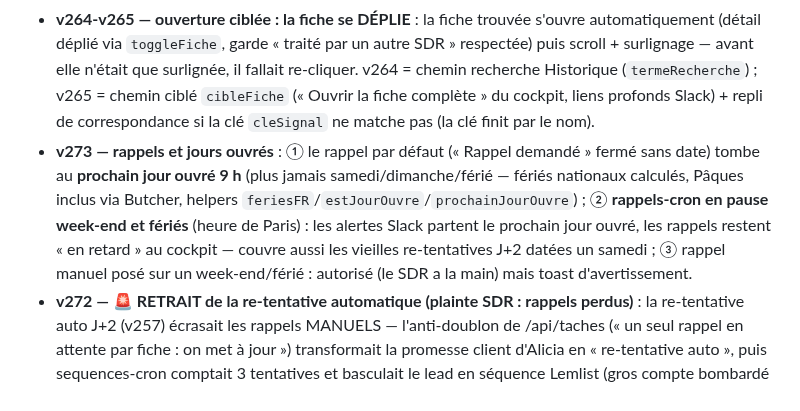
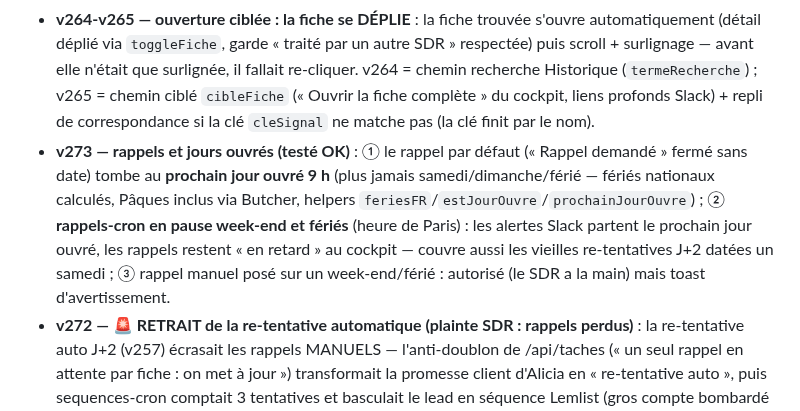
Before and after one commit to didampt/sofy-sdr-tool, a Markdown page: HANDOFF.md, the part around the change. Drawn GitHub-style.

Commit message:
docs: HANDOFF — v273 testé OK
Co-Authored-By: Claude Fable 5 <noreply@anthropic.com>

```diff
--- a/HANDOFF.md
+++ b/HANDOFF.md
@@ -139,7 +139,7 @@ Premiers retours terrain des SDR sur « Ma journée » → 3 lots livrés le jou
 - **Commits 0918c9d → e8cdf3b — Verticale groupe (cas Citadelle, 2e partie, élucidé via debug)** : nouveau debug superadmin `?debug=1&endpoint=arbre&siren=…` (représentants, bénéficiaires effectifs, mandats bruts, arbre). Deux vrais bugs corrigés : (1) la qualité du dirigeant est jugée **mandat par mandat** (`ent.dirigeant.qualites`) — au niveau de l'enregistrement, « Liquidateur » de 2 GIE dissous écartait TOUS les mandats de la holding ; (2) **stratégie REMONTÉE** : le dirigeant personne morale de la racine (ex : GROUPE COMTE-SERRES, président de CITADELLE) devient une co-racine explorée par les 3 stratégies (mandats/dirigeants physiques/bénéficiaires) — pattern courant des groupes familiaux DOM. Résultat Citadelle : 0 → **33 entités** (SODIVA, CCIE/Toyota, PDK/Porsche, réseau pneumatiques 971/972/973/974/976). + tri : **le département saisi prime désormais sur le nombre de mandats** (un homonyme métropole à 5 mandats écrasait le vrai groupe).
 - **Fuseau cockpit (24/07, testé OK par Didier)** : `api/cockpit.js` calculait « aujourd'hui » en UTC (serveur Vercel) → à 1 h du matin heure de Paris, le cockpit affichait les stats de la VEILLE sous la date du jour. Bornes jour/mois désormais en **heure de Paris** (helpers `jourParis()`/`debutJourParis()`/`offsetParisMs()` — minuit Paris = 22:00Z en été). Concerne : appels Ringover du jour, statuées, RDV jour/mois, moy 7 j, rappels « aujourd'hui ». Convention : la journée = heure de Paris pour toute l'équipe.
 - **v264-v265 — ouverture ciblée : la fiche se DÉPLIE** : la fiche trouvée s'ouvre automatiquement (détail déplié via `toggleFiche`, garde « traité par un autre SDR » respectée) puis scroll + surlignage — avant elle n'était que surlignée, il fallait re-cliquer. v264 = chemin recherche Historique (`termeRecherche`) ; v265 = chemin ciblé `cibleFiche` (« Ouvrir la fiche complète » du cockpit, liens profonds Slack) + repli de correspondance si la clé `cleSignal` ne matche pas (la clé finit par le nom).
-- **v273 — rappels et jours ouvrés** : ① le rappel par défaut (« Rappel demandé » fermé sans date) tombe au **prochain jour ouvré 9 h** (plus jamais samedi/dimanche/férié — fériés nationaux calculés, Pâques inclus via Butcher, helpers `feriesFR`/`estJourOuvre`/`prochainJourOuvre`) ; ② **rappels-cron en pause week-end et fériés** (heure de Paris) : les alertes Slack partent le prochain jour ouvré, les rappels restent « en retard » au cockpit — couvre aussi les vieilles re-tentatives J+2 datées un samedi ; ③ rappel manuel posé sur un week-end/férié : autorisé (le SDR a la main) mais toast d'avertissement.
+- **v273 — rappels et jours ouvrés (testé OK)** : ① le rappel par défaut (« Rappel demandé » fermé sans date) tombe au **prochain jour ouvré 9 h** (plus jamais samedi/dimanche/férié — fériés nationaux calculés, Pâques inclus via Butcher, helpers `feriesFR`/`estJourOuvre`/`prochainJourOuvre`) ; ② **rappels-cron en pause week-end et fériés** (heure de Paris) : les alertes Slack partent le prochain jour ouvré, les rappels restent « en retard » au cockpit — couvre aussi les vieilles re-tentatives J+2 datées un samedi ; ③ rappel manuel posé sur un week-end/férié : autorisé (le SDR a la main) mais toast d'avertissement.
 - **v272 — 🚨 RETRAIT de la re-tentative automatique (plainte SDR : rappels perdus)** : la re-tentative auto J+2 (v257) écrasait les rappels MANUELS — l'anti-doublon de /api/taches (« un seul rappel en attente par fiche : on met à jour ») transformait la promesse client d'Alicia en « re-tentative auto », puis sequences-cron comptait 3 tentatives et basculait le lead en séquence Lemlist (gros compte bombardé d'emails pendant une négo). 3 correctifs : ① front — statuts Pas de réponse/Message vocal/Absent ne créent PLUS de tâche (fonction `programmerRetenter` supprimée, ne pas la réintroduire sans clé dédiée par origine) et ne touchent pas aux rappels existants ; ② /api/taches — une tâche « re-tentative auto » ne peut plus écraser un rappel manuel (garde défensive, `preserve:true`) ; ③ sequences-cron — **un rappel EN ATTENTE (quelle que soit la température) = pas de bascule** (avant : garde limitée aux tièdes-rappel). La tuile « À retenter » du cockpit reste (elle draine les re-tentatives déjà créées, puis restera vide). Pour STOPPER une séquence déjà partie : côté Lemlist (campagne → lead → pause/suppression), pas d'API dans l'outil (V2 possible : bouton ⏹).
 - **v271 — notes du dépli en entier (testé OK)** : le détail des activités de l'HISTORIQUE du dépli était tronqué à 90 caractères — troncature retirée, zone à 220 px avec ascenseur.
 - **v270 — barre de progression du dépli (anti double-clic, testé OK)** : Personas et Compléter affichent une barre animée (`.ck-progress` + `ckProgres(rid,txt|false)`) avec le message d'attente, et un verrou `it._busy` bloque tout relancement sur la même fiche (toast « déjà en cours »).
```
